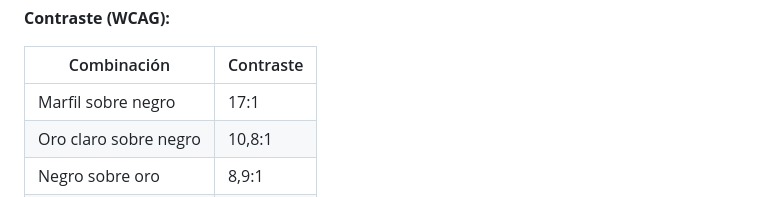
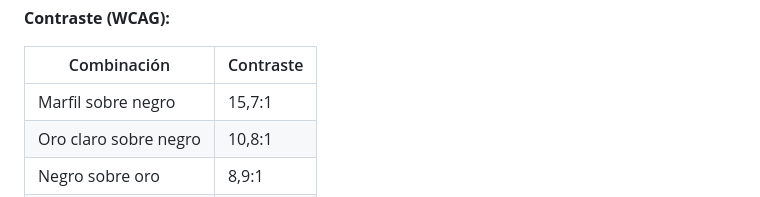
Before and after one commit to oliva3blanca/shisha-sultan-web, a Markdown page: DESIGN.md, the part around the change. Rendered like a GitHub page.

Commit message:
Corrige el contraste del marfil en el DESIGN.md
Co-Authored-By: Claude Opus 5.5 <noreply@anthropic.com>

```diff
--- a/DESIGN.md
+++ b/DESIGN.md
@@ -91,7 +91,7 @@ Colores medidos en los archivos del logo.
 
 | Combinación | Contraste |
 | --- | --- |
-| Marfil sobre negro | 17:1 |
+| Marfil sobre negro | 15,7:1 |
 | Oro claro sobre negro | 10,8:1 |
 | Negro sobre oro | 8,9:1 |
 | Tabaco sobre oro | ≈ 6,2:1 |
```
